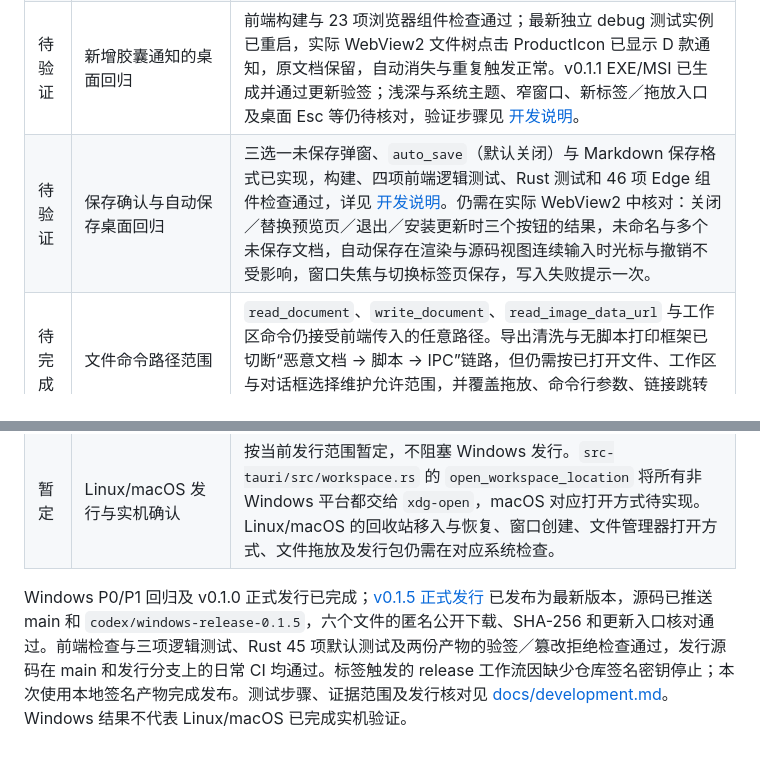
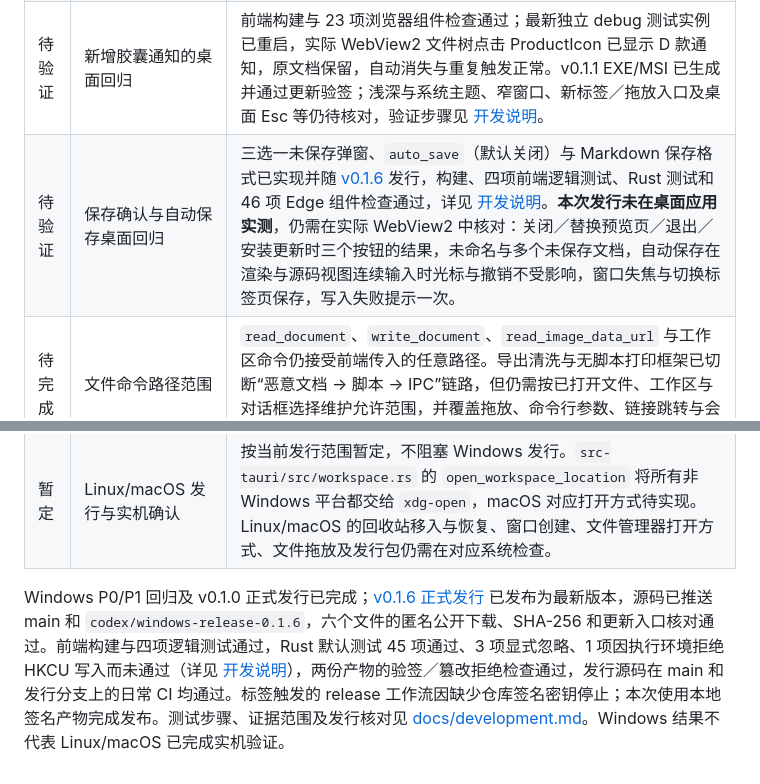
Before and after one commit to baihejiangnan/PaperNest, a Markdown page: TODO.md, 2 parts joined by grey strips. GitHub-like rendering.

Commit message:
Record the v0.1.6 release in development notes and TODO

```diff
--- a/TODO.md
+++ b/TODO.md
@@ -9,10 +9,10 @@
 | 待验证 | Markdown 折叠区块桌面回归 | 合并写法、`open` 属性及装饰呈现已实现，单元测试与浏览器组件检查通过，详见 [开发说明](docs/development.md#markdown-折叠区块2026-10-08)。仍需在实际 WebView2 中打开 README 核对点击、键盘切换、深色主题，以及编辑后切换状态是否保留；嵌套折叠暂不支持。 |
 | 待验证 | 右键链接选择浮层桌面回归 | 构建与 27 项浏览器检查通过；实际 WebView2 中核对同级文件读取、相对链接保存后跳转、浅深主题与键盘取消，浏览器目录 IPC 模拟范围见 [开发说明](docs/development.md)。 |
 | 待验证 | 新增胶囊通知的桌面回归 | 前端构建与 23 项浏览器组件检查通过；最新独立 debug 测试实例已重启，实际 WebView2 文件树点击 ProductIcon 已显示 D 款通知，原文档保留，自动消失与重复触发正常。v0.1.1 EXE/MSI 已生成并通过更新验签；浅深与系统主题、窄窗口、新标签／拖放入口及桌面 Esc 等仍待核对，验证步骤见 [开发说明](docs/development.md)。 |
-| 待验证 | 保存确认与自动保存桌面回归 | 三选一未保存弹窗、`auto_save`（默认关闭）与 Markdown 保存格式已实现，构建、四项前端逻辑测试、Rust 测试和 46 项 Edge 组件检查通过，详见 [开发说明](docs/development.md#保存确认自动保存与-markdown-保存格式2026-10-08)。仍需在实际 WebView2 中核对：关闭／替换预览页／退出／安装更新时三个按钮的结果，未命名与多个未保存文档，自动保存在渲染与源码视图连续输入时光标与撤销不受影响，窗口失焦与切换标签页保存，写入失败提示一次。 |
+| 待验证 | 保存确认与自动保存桌面回归 | 三选一未保存弹窗、`auto_save`（默认关闭）与 Markdown 保存格式已实现并随 [v0.1.6](https://github.com/baihejiangnan/PaperNest/releases/tag/v0.1.6) 发行，构建、四项前端逻辑测试、Rust 测试和 46 项 Edge 组件检查通过，详见 [开发说明](docs/development.md#保存确认自动保存与-markdown-保存格式2026-10-08)。**本次发行未在桌面应用实测**，仍需在实际 WebView2 中核对：关闭／替换预览页／退出／安装更新时三个按钮的结果，未命名与多个未保存文档，自动保存在渲染与源码视图连续输入时光标与撤销不受影响，窗口失焦与切换标签页保存，写入失败提示一次。 |
 | 待完成 | 文件命令路径范围 | `read_document`、`write_document`、`read_image_data_url` 与工作区命令仍接受前端传入的任意路径。导出清洗与无脚本打印框架已切断“恶意文档 → 脚本 → IPC”链路，但仍需按已打开文件、工作区与对话框选择维护允许范围，并覆盖拖放、命令行参数、链接跳转与会话恢复入口。 |
 | 待验证 | 导出安全改动的桌面补测 | WebView2 中 CSP、无脚本打印框架、导出清洗、设置损坏提示与围栏保存已实测（见 [开发说明](docs/development.md)）。仍需人工确认系统打印对话框与实际 PDF 外观、深色主题下导出、远程图片代理开关两种情况下的显示。 |
 | 待完成 | Rust 测试使用全局临时目录 | 部分测试（`assets`、`commands`、`delete_info`、`export`、`recycle`、`workspace`）直接写 `std::env::temp_dir()` 根目录；新测试已改用 `tempfile::tempdir()`。受限环境中可设 `TEMP`/`TMP` 到工作区目录运行。 |
 | 暂定 | Linux/macOS 发行与实机确认 | 按当前发行范围暂定，不阻塞 Windows 发行。`src-tauri/src/workspace.rs` 的 `open_workspace_location` 将所有非 Windows 平台都交给 `xdg-open`，macOS 对应打开方式待实现。Linux/macOS 的回收站移入与恢复、窗口创建、文件管理器打开方式、文件拖放及发行包仍需在对应系统检查。 |
 
-Windows P0/P1 回归及 v0.1.0 正式发行已完成；[v0.1.5 正式发行](https://github.com/baihejiangnan/PaperNest/releases/tag/v0.1.5) 已发布为最新版本，源码已推送 main 和 `codex/windows-release-0.1.5`，六个文件的匿名公开下载、SHA-256 和更新入口核对通过。前端检查与三项逻辑测试、Rust 45 项默认测试及两份产物的验签／篡改拒绝检查通过，发行源码在 main 和发行分支上的日常 CI 均通过。标签触发的 release 工作流因缺少仓库签名密钥停止；本次使用本地签名产物完成发布。测试步骤、证据范围及发行核对见 [docs/development.md](docs/development.md)。Windows 结果不代表 Linux/macOS 已完成实机验证。
+Windows P0/P1 回归及 v0.1.0 正式发行已完成；[v0.1.6 正式发行](https://github.com/baihejiangnan/PaperNest/releases/tag/v0.1.6) 已发布为最新版本，源码已推送 main 和 `codex/windows-release-0.1.6`，六个文件的匿名公开下载、SHA-256 和更新入口核对通过。前端构建与四项逻辑测试通过，Rust 默认测试 45 项通过、3 项显式忽略、1 项因执行环境拒绝 HKCU 写入而未通过（详见 [开发说明](docs/development.md#windows-v016-发行构建2026-10-08)），两份产物的验签／篡改拒绝检查通过，发行源码在 main 和发行分支上的日常 CI 均通过。标签触发的 release 工作流因缺少仓库签名密钥停止；本次使用本地签名产物完成发布。测试步骤、证据范围及发行核对见 [docs/development.md](docs/development.md)。Windows 结果不代表 Linux/macOS 已完成实机验证。
```
Also changed, not shown: docs/development.md (+11 -0 lines).
